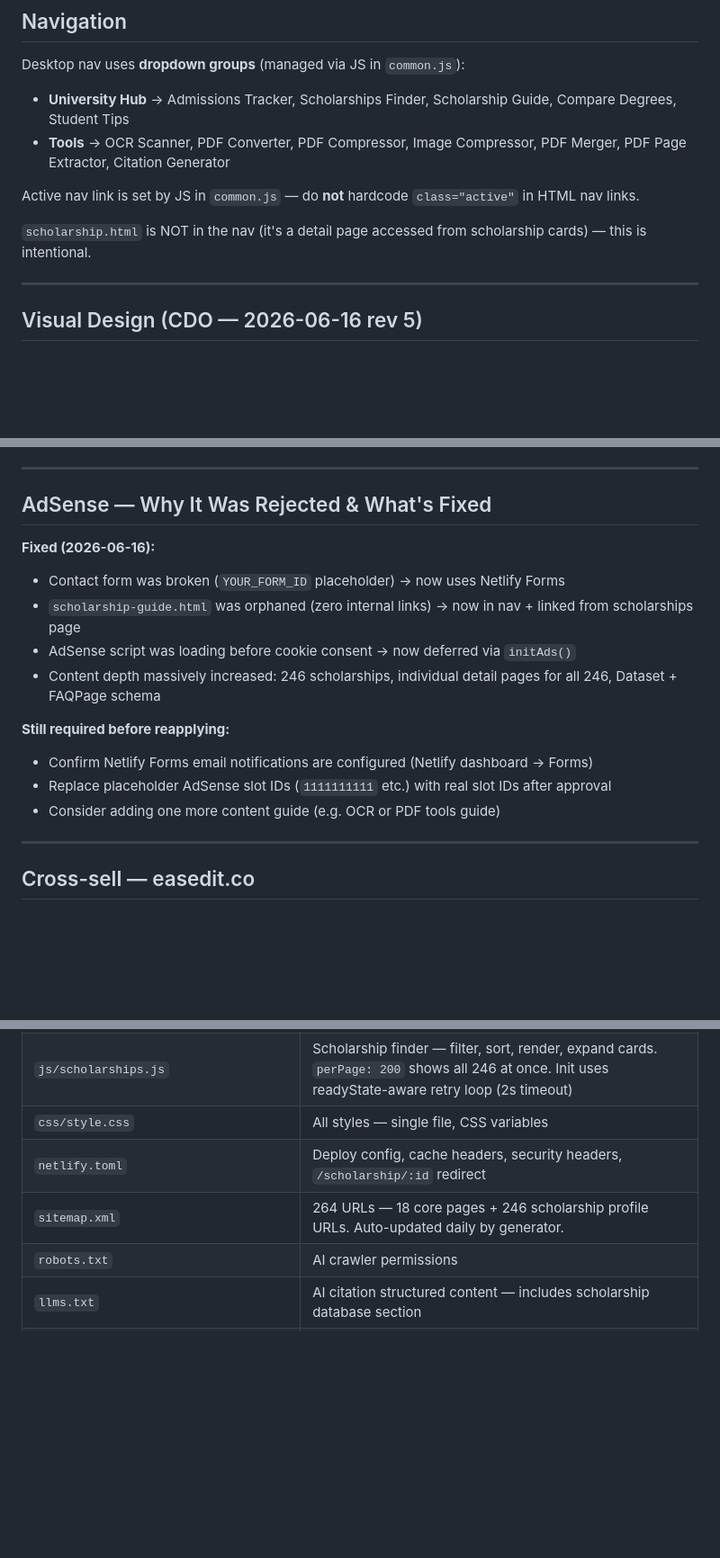
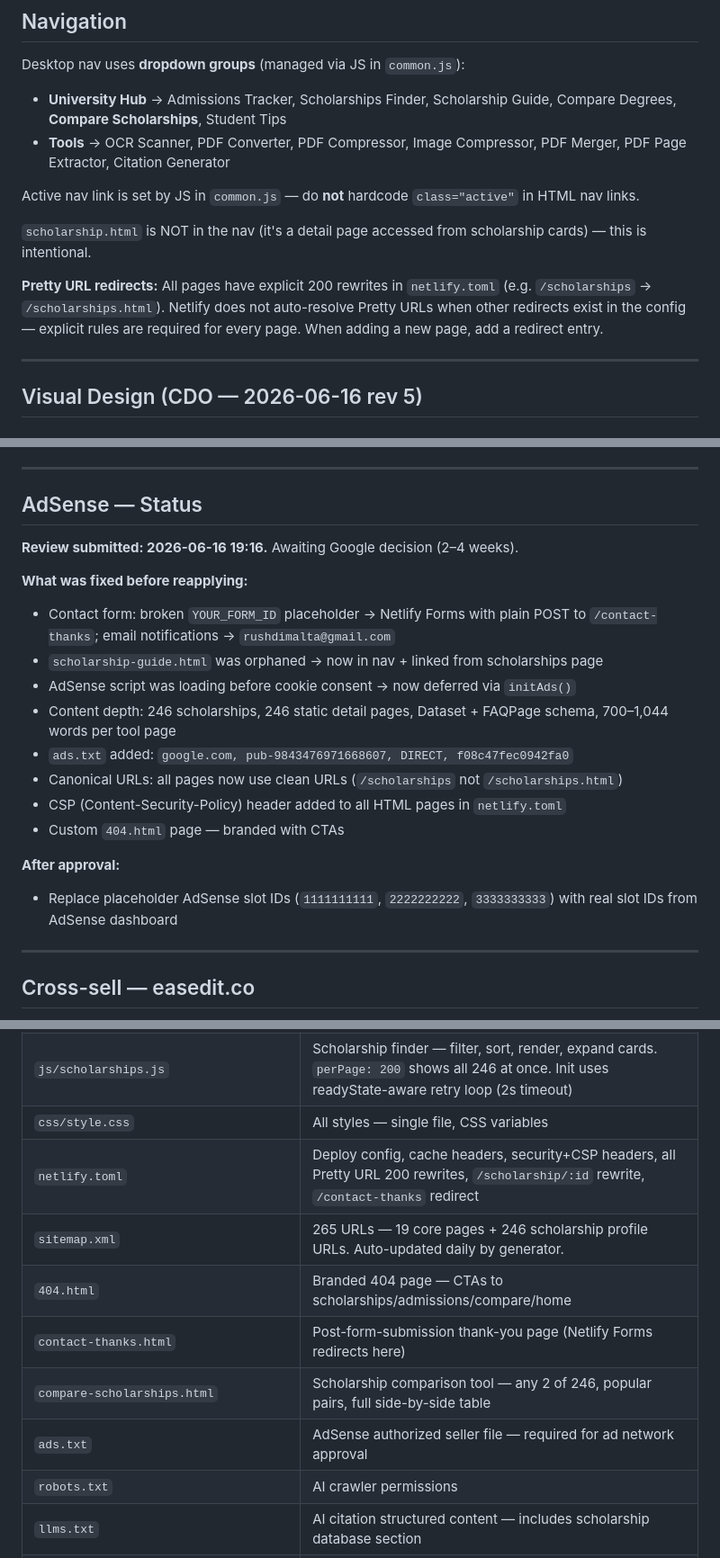
Before and after one commit to rushdimalta-code/freestudenttools, a Markdown page: CLAUDE.md, 3 parts joined by grey strips. Shown at 90% size. Drawn GitHub-style; blank space fills up the shorter version.

Commit message:
docs: CLAUDE.md rev 10 — AdSense submitted, compare-scholarships, canonical fix, contact form, CSP, 404, ads.txt
Co-Authored-By: Claude Sonnet 4.6 <noreply@anthropic.com>

```diff
--- a/CLAUDE.md
+++ b/CLAUDE.md
@@ -167,12 +167,14 @@ GitHub Actions cron at **06:00 UTC daily**. Three steps in sequence:
 ## Navigation
 
 Desktop nav uses **dropdown groups** (managed via JS in `common.js`):
-- **University Hub** → Admissions Tracker, Scholarships Finder, Scholarship Guide, Compare Degrees, Student Tips
+- **University Hub** → Admissions Tracker, Scholarships Finder, Scholarship Guide, Compare Degrees, **Compare Scholarships**, Student Tips
 - **Tools** → OCR Scanner, PDF Converter, PDF Compressor, Image Compressor, PDF Merger, PDF Page Extractor, Citation Generator
 
 Active nav link is set by JS in `common.js` — do **not** hardcode `class="active"` in HTML nav links.
 
 `scholarship.html` is NOT in the nav (it's a detail page accessed from scholarship cards) — this is intentional.
+
+**Pretty URL redirects:** All pages have explicit 200 rewrites in `netlify.toml` (e.g. `/scholarships` → `/scholarships.html`). Netlify does not auto-resolve Pretty URLs when other redirects exist in the config — explicit rules are required for every page. When adding a new page, add a redirect entry.
 
 ---
 
@@ -212,18 +214,22 @@ Font: Inter variable font (wght 100–900) — **self-hosted** (`/assets/fonts/i
 
 ---
 
-## AdSense — Why It Was Rejected & What's Fixed
+## AdSense — Status
 
-**Fixed (2026-06-16):**
-- Contact form was broken (`YOUR_FORM_ID` placeholder) → now uses Netlify Forms
-- `scholarship-guide.html` was orphaned (zero internal links) → now in nav + linked from scholarships page
+**Review submitted: 2026-06-16 19:16.** Awaiting Google decision (2–4 weeks).
+
+**What was fixed before reapplying:**
+- Contact form: broken `YOUR_FORM_ID` placeholder → Netlify Forms with plain POST to `/contact-thanks`; email notifications → `rushdimalta@gmail.com`
+- `scholarship-guide.html` was orphaned → now in nav + linked from scholarships page
 - AdSense script was loading before cookie consent → now deferred via `initAds()`
-- Content depth massively increased: 246 scholarships, individual detail pages for all 246, Dataset + FAQPage schema
+- Content depth: 246 scholarships, 246 static detail pages, Dataset + FAQPage schema, 700–1,044 words per tool page
+- `ads.txt` added: `google.com, pub-9843476971668607, DIRECT, f08c47fec0942fa0`
+- Canonical URLs: all pages now use clean URLs (`/scholarships` not `/scholarships.html`)
+- CSP (Content-Security-Policy) header added to all HTML pages in `netlify.toml`
+- Custom `404.html` page — branded with CTAs
 
-**Still required before reapplying:**
-- Confirm Netlify Forms email notifications are configured (Netlify dashboard → Forms)
-- Replace placeholder AdSense slot IDs (`1111111111` etc.) with real slot IDs after approval
-- Consider adding one more content guide (e.g. OCR or PDF tools guide)
+**After approval:**
+- Replace placeholder AdSense slot IDs (`1111111111`, `2222222222`, `3333333333`) with real slot IDs from AdSense dashboard
 
 ---
 
@@ -405,8 +412,12 @@ Zero outstanding issues. Submit `sitemap.xml` to Google Search Console and monit
 | `js/common.js` | GA4, AdSense, nav dropdowns, cookie consent, back-to-top, scroll animations, **page-hero trust strip auto-inject** |
 | `js/scholarships.js` | Scholarship finder — filter, sort, render, expand cards. `perPage: 200` shows all 246 at once. Init uses readyState-aware retry loop (2s timeout) |
 | `css/style.css` | All styles — single file, CSS variables |
-| `netlify.toml` | Deploy config, cache headers, security headers, `/scholarship/:id` redirect |
-| `sitemap.xml` | 264 URLs — 18 core pages + 246 scholarship profile URLs. Auto-updated daily by generator. |
+| `netlify.toml` | Deploy config, cache headers, security+CSP headers, all Pretty URL 200 rewrites, `/scholarship/:id` rewrite, `/contact-thanks` redirect |
+| `sitemap.xml` | 265 URLs — 19 core pages + 246 scholarship profile URLs. Auto-updated daily by generator. |
+| `404.html` | Branded 404 page — CTAs to scholarships/admissions/compare/home |
+| `contact-thanks.html` | Post-form-submission thank-you page (Netlify Forms redirects here) |
+| `compare-scholarships.html` | Scholarship comparison tool — any 2 of 246, popular pairs, full side-by-side table |
+| `ads.txt` | AdSense authorized seller file — required for ad network approval |
 | `robots.txt` | AI crawler permissions |
 | `llms.txt` | AI citation structured content — includes scholarship database section |
 | `data/` | JS data files — universities, scholarships, guides, courses |
```
Also changed, not shown: other parts of CLAUDE.md (+7 -6 lines).
